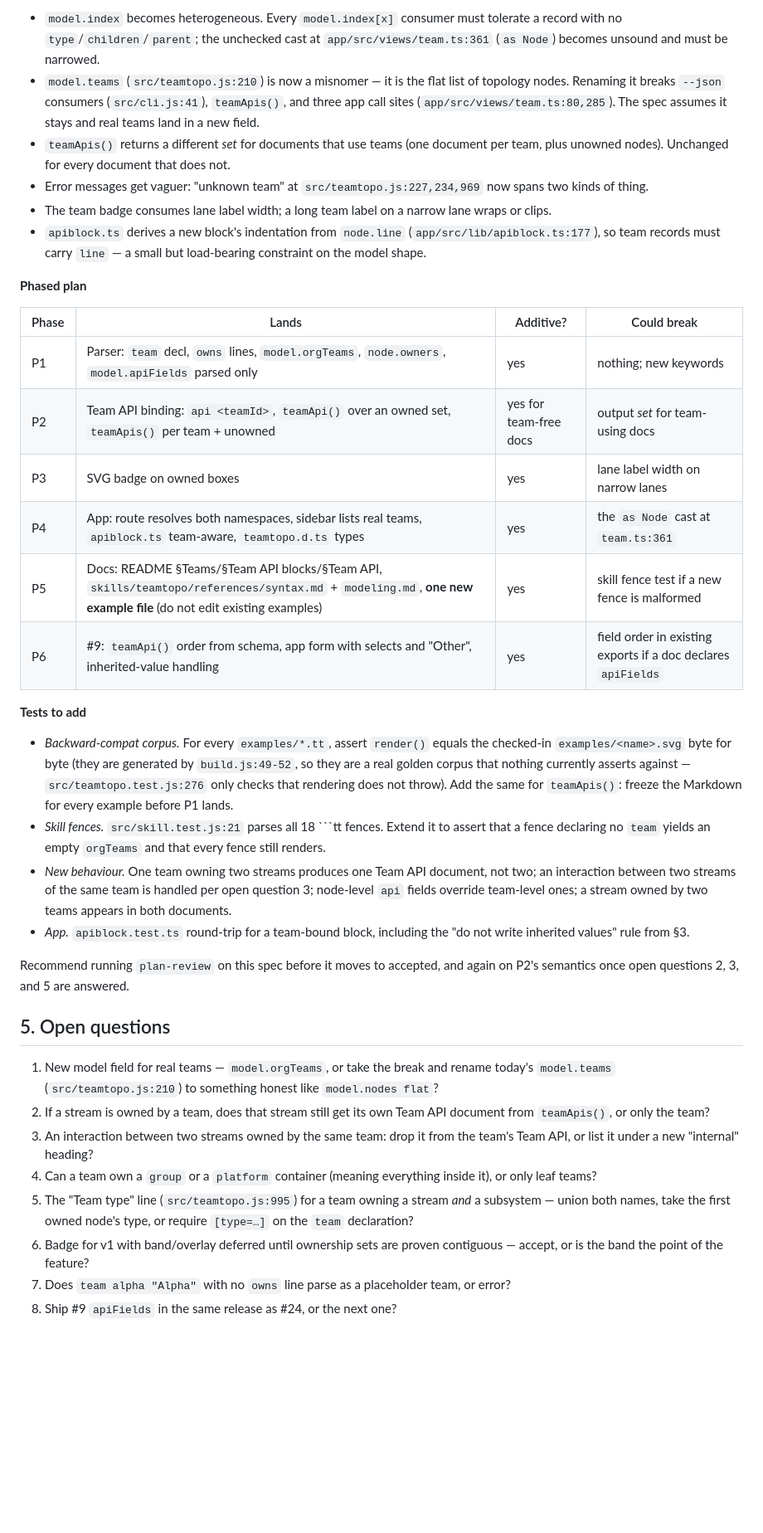
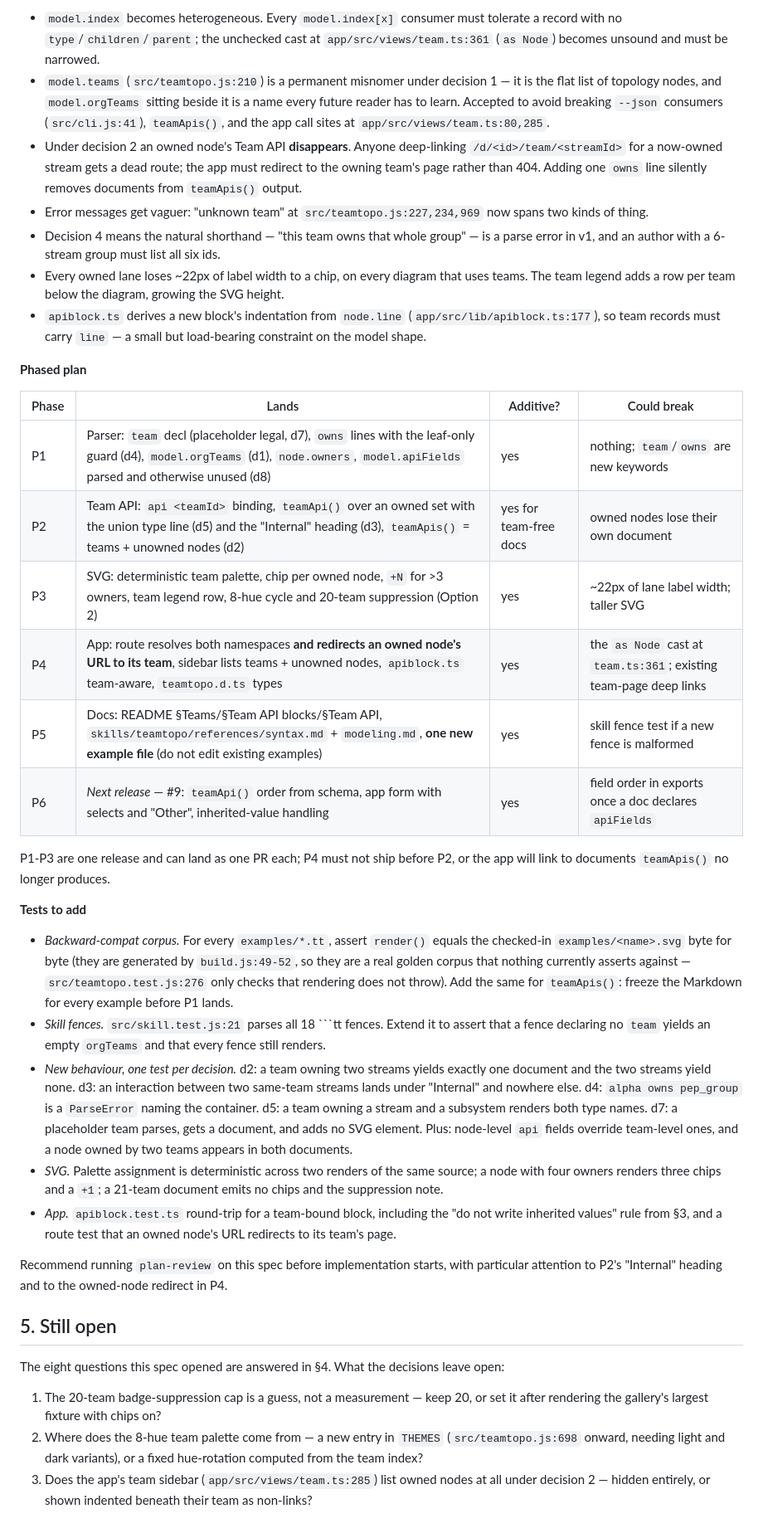
Before and after one commit to jrschumacher/teamtopo, a Markdown page: docs/team-identity-design.md, the part around one of its changes. Shown at 83% size. Rendered like a GitHub page; blank space fills up the shorter version.

````diff
--- a/docs/team-identity-design.md
+++ b/docs/team-identity-design.md
@@ -158,14 +216,20 @@ from day one because the grammar gets it for free; defer only its *visual* treat
 - `model.index` becomes heterogeneous. Every `model.index[x]` consumer must tolerate a record with no
   `type`/`children`/`parent`; the unchecked cast at `app/src/views/team.ts:361` (`as Node`) becomes
   unsound and must be narrowed.
-- `model.teams` (`src/teamtopo.js:210`) is now a misnomer — it is the flat list of topology nodes.
-  Renaming it breaks `--json` consumers (`src/cli.js:41`), `teamApis()`, and three app call sites
-  (`app/src/views/team.ts:80,285`). The spec assumes it stays and real teams land in a new field.
-- `teamApis()` returns a different *set* for documents that use teams (one document per team, plus
-  unowned nodes). Unchanged for every document that does not.
+- `model.teams` (`src/teamtopo.js:210`) is a permanent misnomer under decision 1 — it is the flat
+  list of topology nodes, and `model.orgTeams` sitting beside it is a name every future reader has to
+  learn. Accepted to avoid breaking `--json` consumers (`src/cli.js:41`), `teamApis()`, and the app
+  call sites at `app/src/views/team.ts:80,285`.
+- Under decision 2 an owned node's Team API **disappears**. Anyone deep-linking
+  `/d/<id>/team/<streamId>` for a now-owned stream gets a dead route; the app must redirect to the
+  owning team's page rather than 404. Adding one `owns` line silently removes documents from
+  `teamApis()` output.
 - Error messages get vaguer: "unknown team" at `src/teamtopo.js:227,234,969` now spans two kinds of
   thing.
-- The team badge consumes lane label width; a long team label on a narrow lane wraps or clips.
+- Decision 4 means the natural shorthand — "this team owns that whole group" — is a parse error in
+  v1, and an author with a 6-stream group must list all six ids.
+- Every owned lane loses ~22px of label width to a chip, on every diagram that uses teams. The team
+  legend adds a row per team below the diagram, growing the SVG height.
 - `apiblock.ts` derives a new block's indentation from `node.line` (`app/src/lib/apiblock.ts:177`),
   so team records must carry `line` — a small but load-bearing constraint on the model shape.
 
@@ -173,12 +237,15 @@ from day one because the grammar gets it for free; defer only its *visual* treat
 
 | Phase | Lands | Additive? | Could break |
 |---|---|---|---|
-| P1 | Parser: `team` decl, `owns` lines, `model.orgTeams`, `node.owners`, `model.apiFields` parsed only | yes | nothing; new keywords |
-| P2 | Team API binding: `api <teamId>`, `teamApi()` over an owned set, `teamApis()` per team + unowned | yes for team-free docs | output *set* for team-using docs |
-| P3 | SVG badge on owned boxes | yes | lane label width on narrow lanes |
-| P4 | App: route resolves both namespaces, sidebar lists real teams, `apiblock.ts` team-aware, `teamtopo.d.ts` types | yes | the `as Node` cast at `team.ts:361` |
+| P1 | Parser: `team` decl (placeholder legal, d7), `owns` lines with the leaf-only guard (d4), `model.orgTeams` (d1), `node.owners`, `model.apiFields` parsed and otherwise unused (d8) | yes | nothing; `team`/`owns` are new keywords |
+| P2 | Team API: `api <teamId>` binding, `teamApi()` over an owned set with the union type line (d5) and the "Internal" heading (d3), `teamApis()` = teams + unowned nodes (d2) | yes for team-free docs | owned nodes lose their own document |
+| P3 | SVG: deterministic team palette, chip per owned node, `+N` for >3 owners, team legend row, 8-hue cycle and 20-team suppression (Option 2) | yes | ~22px of lane label width; taller SVG |
+| P4 | App: route resolves both namespaces **and redirects an owned node's URL to its team**, sidebar lists teams + unowned nodes, `apiblock.ts` team-aware, `teamtopo.d.ts` types | yes | the `as Node` cast at `team.ts:361`; existing team-page deep links |
 | P5 | Docs: README §Teams/§Team API blocks/§Team API, `skills/teamtopo/references/syntax.md` + `modeling.md`, **one new example file** (do not edit existing examples) | yes | skill fence test if a new fence is malformed |
-| P6 | #9: `teamApi()` order from schema, app form with selects and "Other", inherited-value handling | yes | field order in existing exports if a doc declares `apiFields` |
+| P6 | *Next release* — #9: `teamApi()` order from schema, app form with selects and "Other", inherited-value handling | yes | field order in exports once a doc declares `apiFields` |
+
+P1-P3 are one release and can land as one PR each; P4 must not ship before P2, or the app will link
+to documents `teamApis()` no longer produces.
 
 **Tests to add**
 
@@ -189,28 +256,27 @@ from day one because the grammar gets it for free; defer only its *visual* treat
   before P1 lands.
 - *Skill fences.* `src/skill.test.js:21` parses all 18 ```tt fences. Extend it to assert that a
   fence declaring no `team` yields an empty `orgTeams` and that every fence still renders.
-- *New behaviour.* One team owning two streams produces one Team API document, not two; an
-  interaction between two streams of the same team is handled per open question 3; node-level `api`
-  fields override team-level ones; a stream owned by two teams appears in both documents.
+- *New behaviour, one test per decision.* d2: a team owning two streams yields exactly one document
+  and the two streams yield none. d3: an interaction between two same-team streams lands under
+  "Internal" and nowhere else. d4: `alpha owns pep_group` is a `ParseError` naming the container.
+  d5: a team owning a stream and a subsystem renders both type names. d7: a placeholder team parses,
+  gets a document, and adds no SVG element. Plus: node-level `api` fields override team-level ones,
+  and a node owned by two teams appears in both documents.
+- *SVG.* Palette assignment is deterministic across two renders of the same source; a node with four
+  owners renders three chips and a `+1`; a 21-team document emits no chips and the suppression note.
 - *App.* `apiblock.test.ts` round-trip for a team-bound block, including the "do not write inherited
-  values" rule from §3.
+  values" rule from §3, and a route test that an owned node's URL redirects to its team's page.
 
-Recommend running `plan-review` on this spec before it moves to accepted, and again on P2's
-semantics once open questions 2, 3, and 5 are answered.
+Recommend running `plan-review` on this spec before implementation starts, with particular attention
+to P2's "Internal" heading and to the owned-node redirect in P4.
 
-## 5. Open questions
+## 5. Still open
 
-1. New model field for real teams — `model.orgTeams`, or take the break and rename today's
-   `model.teams` (`src/teamtopo.js:210`) to something honest like `model.nodes flat`?
-2. If a stream is owned by a team, does that stream still get its own Team API document from
-   `teamApis()`, or only the team?
-3. An interaction between two streams owned by the same team: drop it from the team's Team API, or
-   list it under a new "internal" heading?
-4. Can a team own a `group` or a `platform` container (meaning everything inside it), or only leaf
-   teams?
-5. The "Team type" line (`src/teamtopo.js:995`) for a team owning a stream *and* a subsystem — union
-   both names, take the first owned node's type, or require `[type=…]` on the `team` declaration?
-6. Badge for v1 with band/overlay deferred until ownership sets are proven contiguous — accept, or
-   is the band the point of the feature?
-7. Does `team alpha "Alpha"` with no `owns` line parse as a placeholder team, or error?
-8. Ship #9 `apiFields` in the same release as #24, or the next one?
+The eight questions this spec opened are answered in §4. What the decisions leave open:
+
+1. The 20-team badge-suppression cap is a guess, not a measurement — keep 20, or set it after
+   rendering the gallery's largest fixture with chips on?
+2. Where does the 8-hue team palette come from — a new entry in `THEMES` (`src/teamtopo.js:698`
+   onward, needing light and dark variants), or a fixed hue-rotation computed from the team index?
+3. Does the app's team sidebar (`app/src/views/team.ts:285`) list owned nodes at all under decision
+   2 — hidden entirely, or shown indented beneath their team as non-links?
````
Also changed, not shown: other parts of docs/team-identity-design.md (+71 -13 lines).
